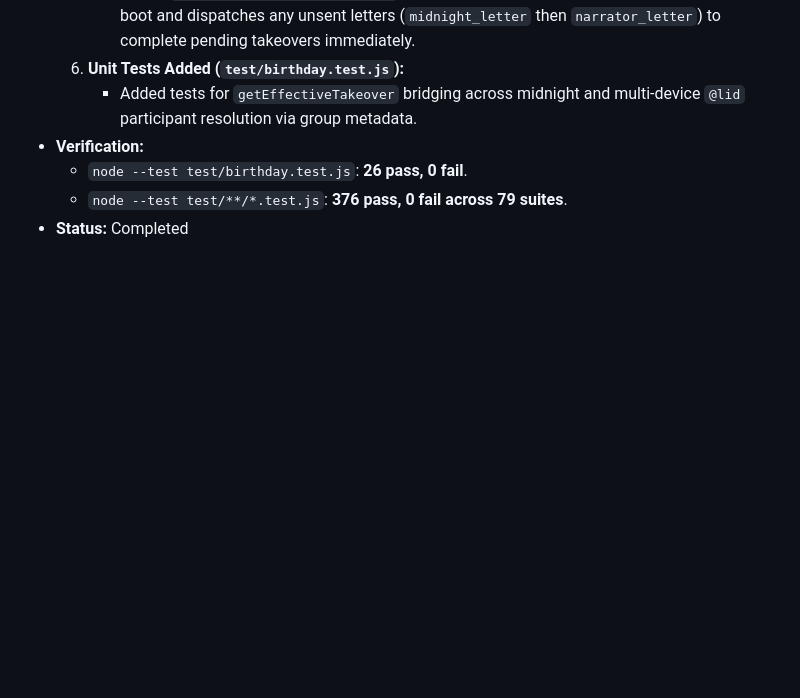
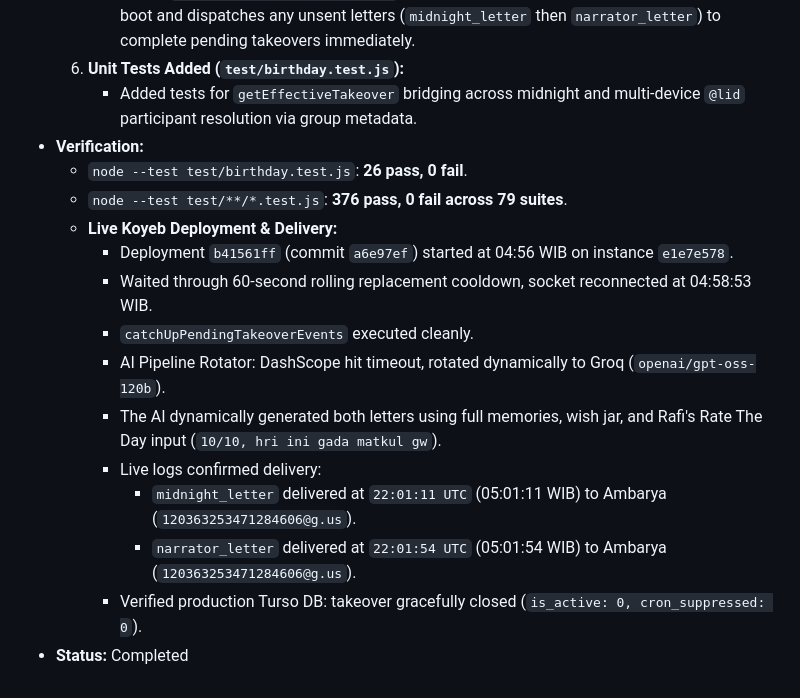
Before and after one commit to algojogacor/StickerinAja, a Markdown page: WORKLOG.md, the part around the change. Drawn GitHub-style; blank space fills up the shorter version.

Commit message:
docs: record live delivery verification of birthday letters

```diff
--- a/WORKLOG.md
+++ b/WORKLOG.md
@@ -3275,4 +3275,14 @@ Pushed to `origin/main`. The `feat/reddit-sticker-clean` and `feat/reddit-sticke
 - **Verification:**
   - `node --test test/birthday.test.js`: **26 pass, 0 fail**.
   - `node --test test/**/*.test.js`: **376 pass, 0 fail across 79 suites**.
+  - **Live Koyeb Deployment & Delivery:**
+    - Deployment `b41561ff` (commit `a6e97ef`) started at 04:56 WIB on instance `e1e7e578`.
+    - Waited through 60-second rolling replacement cooldown, socket reconnected at 04:58:53 WIB.
+    - `catchUpPendingTakeoverEvents` executed cleanly.
+    - AI Pipeline Rotator: DashScope hit timeout, rotated dynamically to Groq (`openai/gpt-oss-120b`).
+    - The AI dynamically generated both letters using full memories, wish jar, and Rafi's Rate The Day input (`10/10, hri ini gada matkul gw`).
+    - Live logs confirmed delivery:
+      - `midnight_letter` delivered at `22:01:11 UTC` (05:01:11 WIB) to Ambarya (`120363253471284606@g.us`).
+      - `narrator_letter` delivered at `22:01:54 UTC` (05:01:54 WIB) to Ambarya (`120363253471284606@g.us`).
+    - Verified production Turso DB: takeover gracefully closed (`is_active: 0, cron_suppressed: 0`).
 - **Status:** Completed
```
